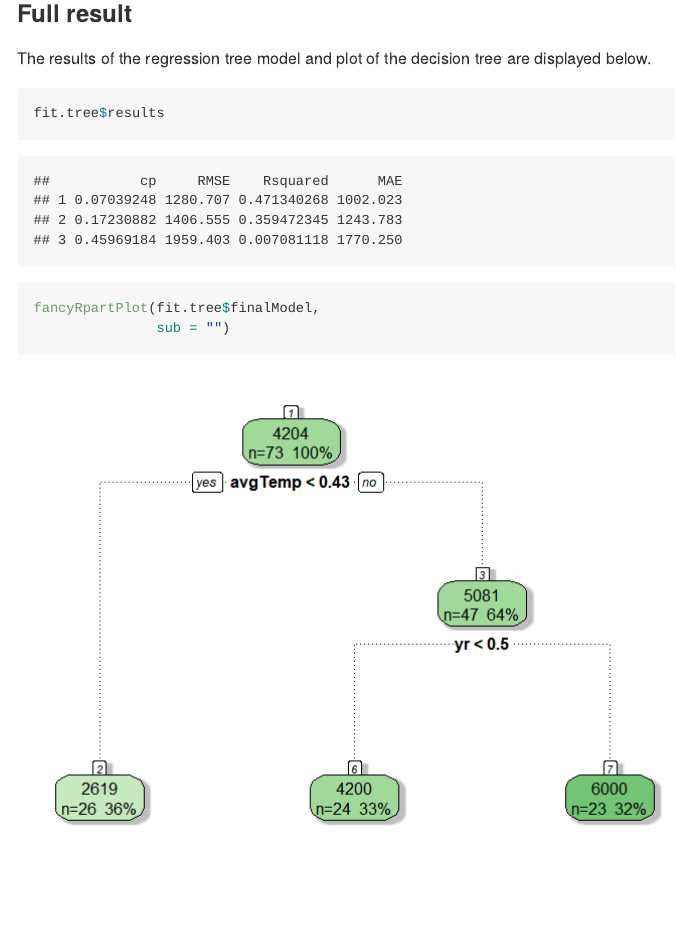
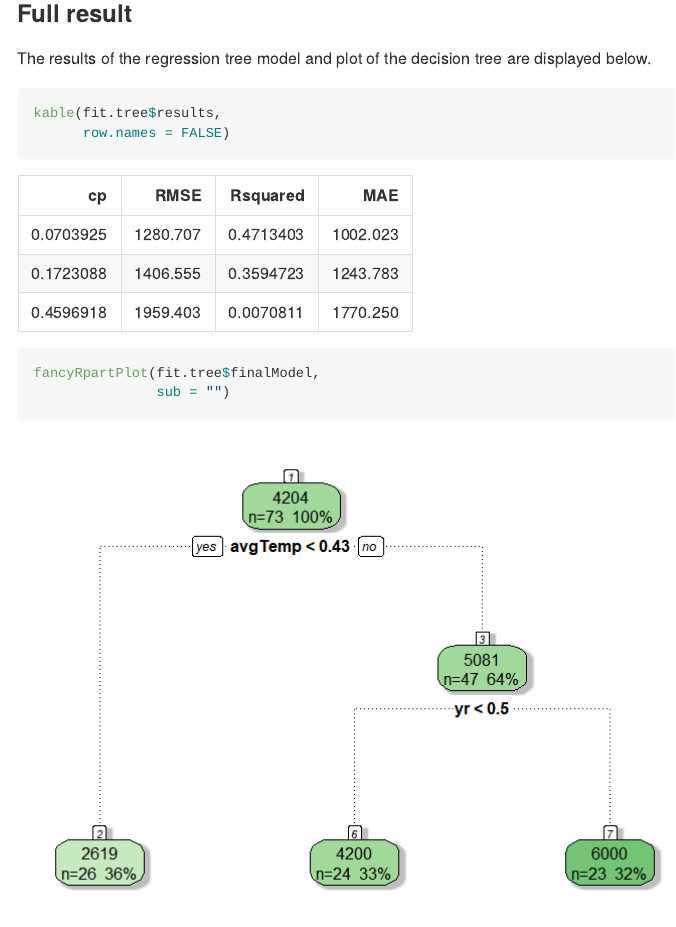
Before and after one commit to hyeonhpark/ST558-Project2, an R Markdown document (MondayAnalysis.Rmd): the page in a window 1100 px wide, from 11290 px down. The pictures show the output file MondayAnalysis.md that the author committed with the source, drawn offline in the style of GitHub.

Commit message:
Monday analysis completed

````diff
--- a/MondayAnalysis.Rmd
+++ b/MondayAnalysis.Rmd
@@ -268,7 +268,8 @@ fit.tree <- train(cnt ~ yr + mnth + holiday + weathersit + avgTemp + hum + winds
 The results of the regression tree model and plot of the decision tree are displayed below.
 
 ```{r regression-tree-final-model-results}
-fit.tree$results
+kable(fit.tree$results,
+      row.names = FALSE)
 fancyRpartPlot(fit.tree$finalModel,
                sub = "")
 ```
````
Also changed, not shown: MondayAnalysis.md.
